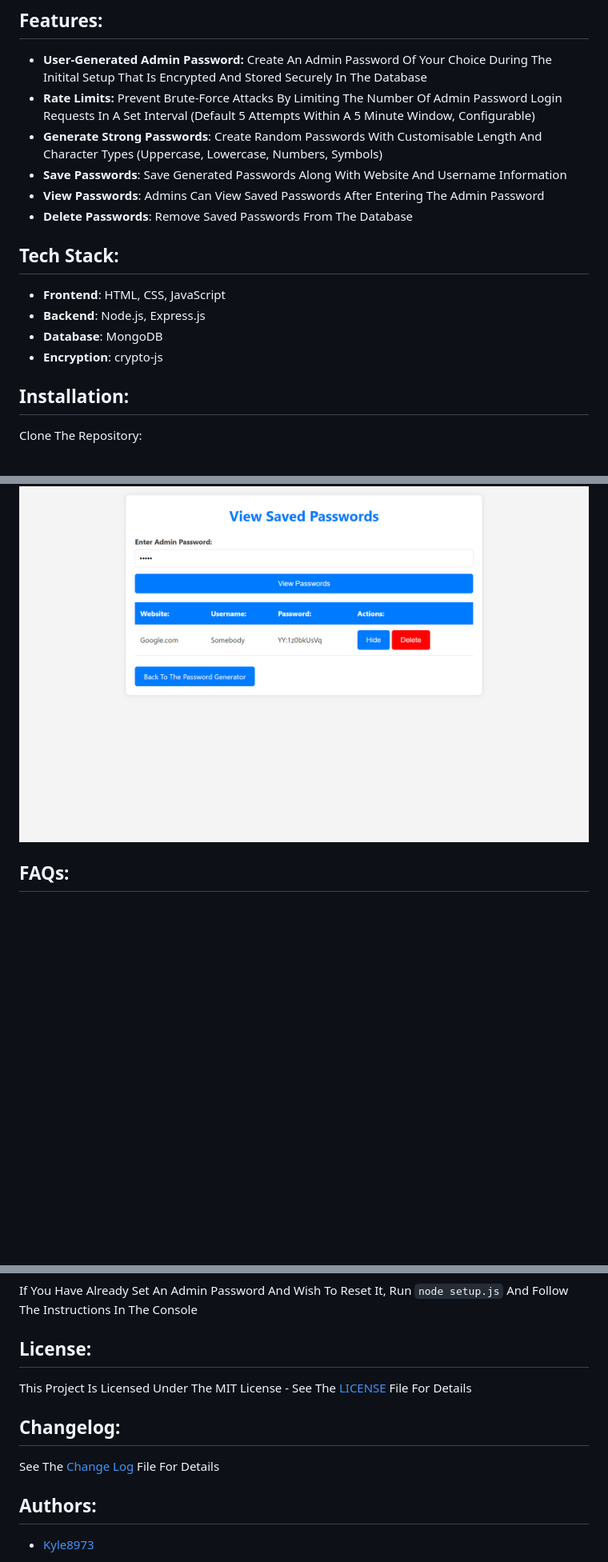
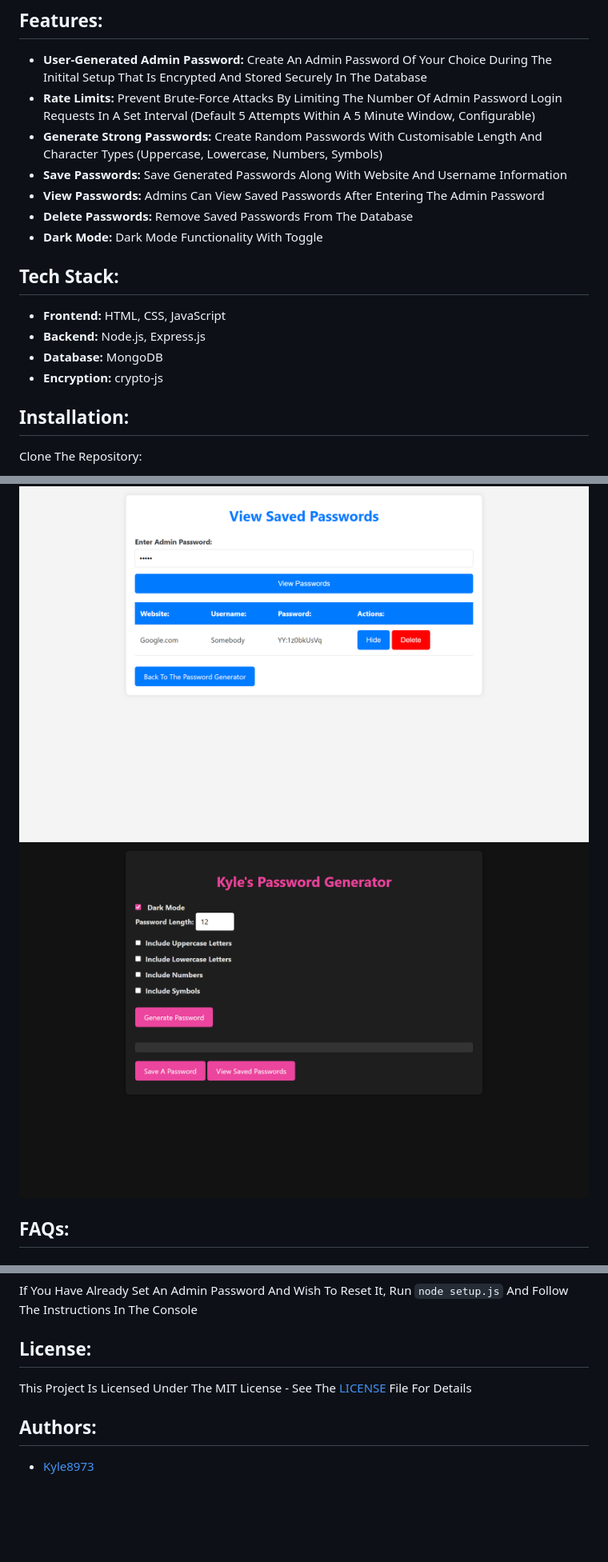
Before and after one commit to Kyle8973/Password-Manager, a Markdown page: README.md, 3 parts joined by grey strips. Shown: that part at 80% size. GitHub-like rendering; pictures changed too: images/Dark_Mode.png (added); blank space fills up the shorter version.

```diff
--- a/README.md
+++ b/README.md
@@ -6,17 +6,18 @@ This Is A Web-Based Password Manager Application That Allows Users To Generate,
 ## Features:
 - **User-Generated Admin Password:** Create An Admin Password Of Your Choice During The Initital Setup That Is Encrypted And Stored Securely In The Database
 - **Rate Limits:** Prevent Brute-Force Attacks By Limiting The Number Of Admin Password Login Requests In A Set Interval (Default 5 Attempts Within A 5 Minute Window, Configurable)
-- **Generate Strong Passwords**: Create Random Passwords With Customisable Length And Character Types (Uppercase, Lowercase, Numbers, Symbols)
-- **Save Passwords**: Save Generated Passwords Along With Website And Username Information
-- **View Passwords**: Admins Can View Saved Passwords After Entering The Admin Password
-- **Delete Passwords**: Remove Saved Passwords From The Database
+- **Generate Strong Passwords:** Create Random Passwords With Customisable Length And Character Types (Uppercase, Lowercase, Numbers, Symbols)
+- **Save Passwords:** Save Generated Passwords Along With Website And Username Information
+- **View Passwords:** Admins Can View Saved Passwords After Entering The Admin Password
+- **Delete Passwords:** Remove Saved Passwords From The Database
+- **Dark Mode:** Dark Mode Functionality With Toggle
 
 ## Tech Stack:
 
-- **Frontend**: HTML, CSS, JavaScript
-- **Backend**: Node.js, Express.js
-- **Database**: MongoDB
-- **Encryption**: crypto-js
+- **Frontend:** HTML, CSS, JavaScript
+- **Backend:** Node.js, Express.js
+- **Database:** MongoDB
+- **Encryption:** crypto-js
 
 
 ## Installation:
@@ -73,6 +74,7 @@ npm start
 ![Generated Password](images/Generated_Password.png)
 ![Save Password](images/Save_Password.png)
 ![View Passwords](images/View_Passwords.png)
+![Dark Mode](images/Dark_Mode.png)
 
 ## FAQs:
 #### How Do I Set An Admin Password?
@@ -87,9 +89,6 @@ If You Have Already Set An Admin Password And Wish To Reset It, Run `node setup.
 ## License:
 This Project Is Licensed Under The MIT License - See The [LICENSE](LICENSE) File For Details
 
-## Changelog:
-See The [Change Log](CHANGELOG.md) File For Details
-
 ## Authors:
 
 - [Kyle8973](https://www.github.com/kyle8973)
```
Also changed, not shown: CHANGELOG.md (+28 -0 lines), 7 other files.
